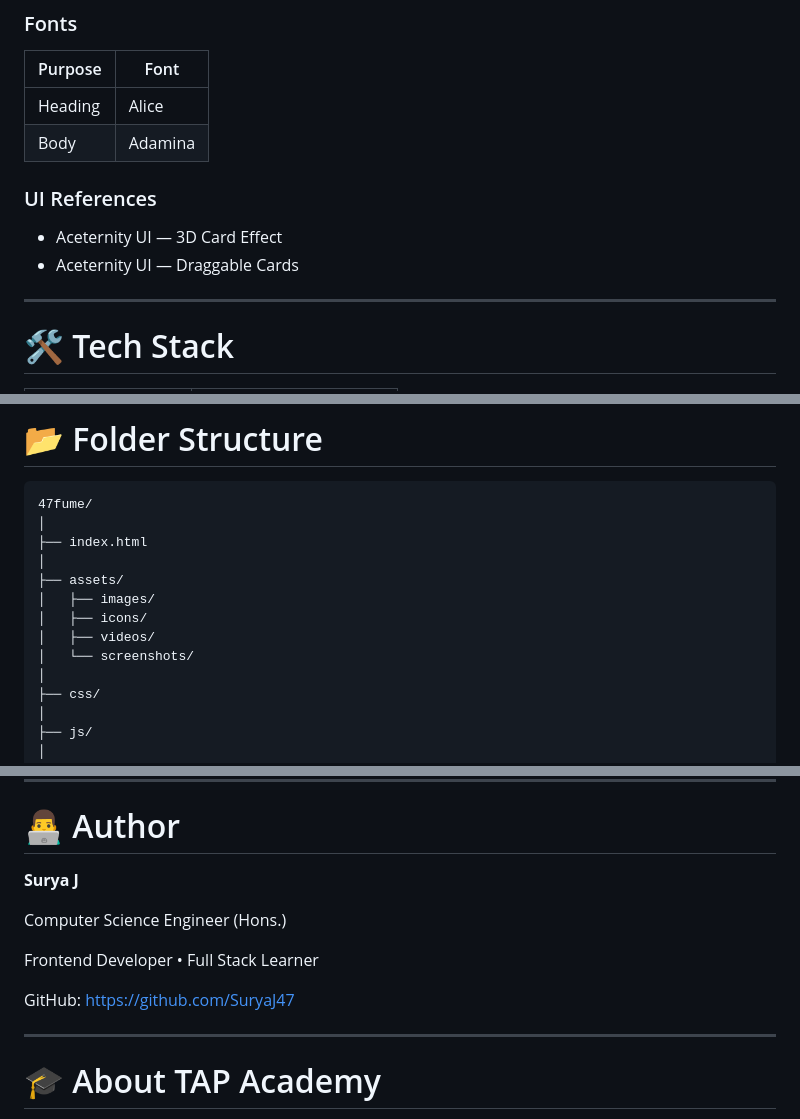
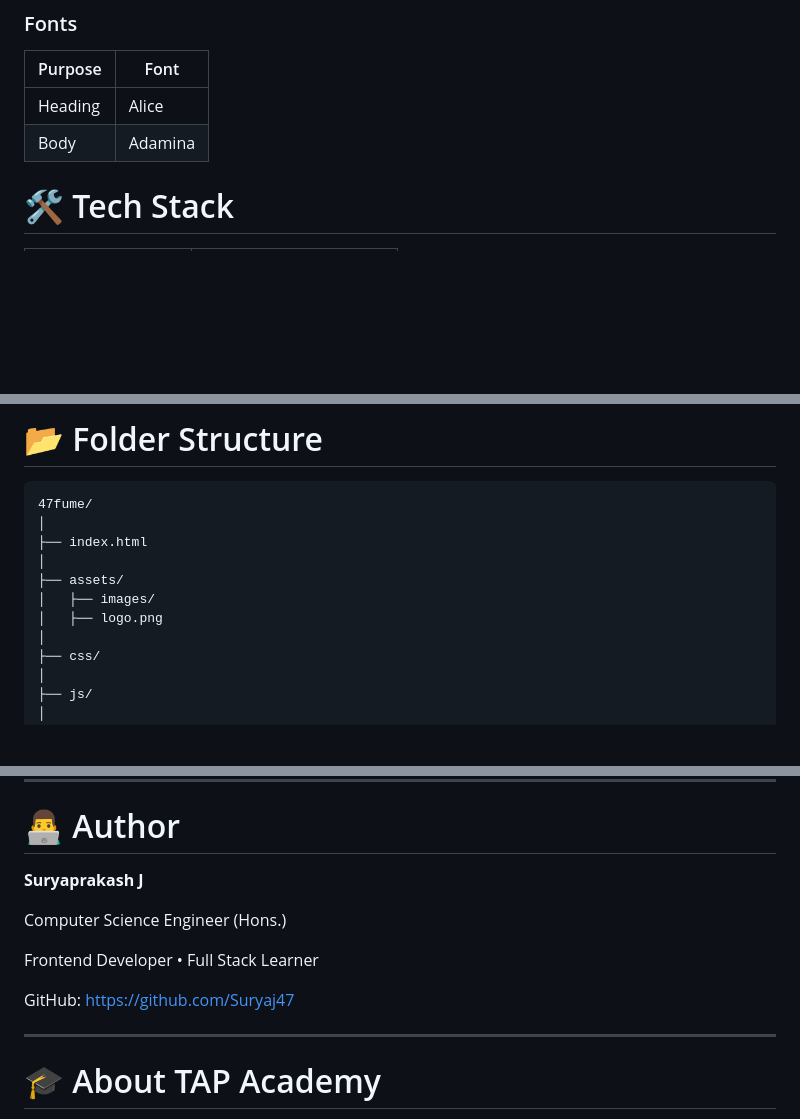
Before and after one commit to suryaj47/47fume, a Markdown page: README.md, 3 parts joined by grey strips. Rendered like a GitHub page; blank space fills up the shorter version.

Commit message:
Revise image sources and update author details
Updated image references in README.md to use external links and modified author name.

```diff
--- a/README.md
+++ b/README.md
@@ -98,12 +99,6 @@ https://www.hexpens.com/
 | Heading | Alice   |
 | Body    | Adamina |
 
-### UI References
-
-- Aceternity UI — 3D Card Effect
-- Aceternity UI — Draggable Cards
-
----
 
 # 🛠 Tech Stack
 
@@ -126,9 +121,7 @@ https://www.hexpens.com/
 │
 ├── assets/
 │   ├── images/
-│   ├── icons/
-│   ├── videos/
-│   └── screenshots/
+│   ├── logo.png
 │
 ├── css/
 │
@@ -203,13 +196,13 @@ Building **47FUME** strengthened my understanding of:
 
 # 👨‍💻 Author
 
-**Surya J**
+**Suryaprakash J**
 
 Computer Science Engineer (Hons.)
 
 Frontend Developer • Full Stack Learner
 
-GitHub: https://github.com/SuryaJ47
+GitHub: https://github.com/Suryaj47
 
 ---
 
```
Also changed, not shown: other parts of README.md (+7 -6 lines).
